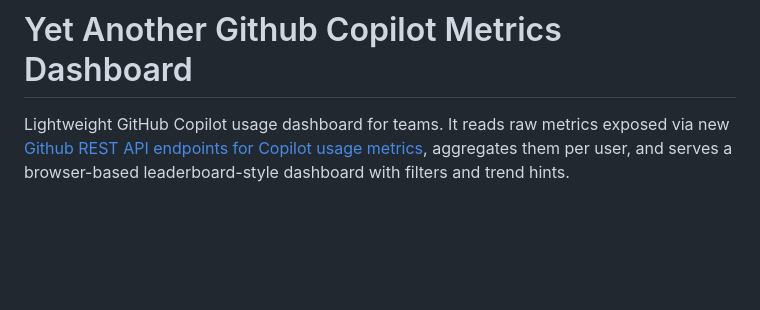
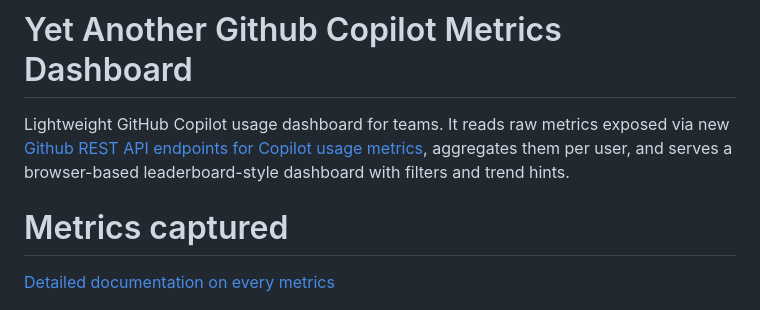
Before and after one commit to zahhar/ghcp-dashboard, a Markdown page: README.md, the part around the change. GitHub-like rendering; blank space fills up the shorter version.

```diff
--- a/README.md
+++ b/README.md
@@ -1,6 +1,10 @@
 # Yet Another Github Copilot Metrics Dashboard
 
 Lightweight GitHub Copilot usage dashboard for teams. It reads raw metrics exposed via new [Github REST API endpoints for Copilot usage metrics](https://docs.github.com/en/enterprise-cloud@latest/rest/copilot/copilot-usage-metrics?apiVersion=2022-11-28), aggregates them per user, and serves a browser-based leaderboard-style dashboard with filters and trend hints.
+
+# Metrics captured
+
+[Detailed documentation on every metrics](/docs/metrics.md)
 
 ![Screenshot](/docs/screenshot.jpg)
 
```
Also changed, not shown: docs/metrics.md (+1 -1 lines).
